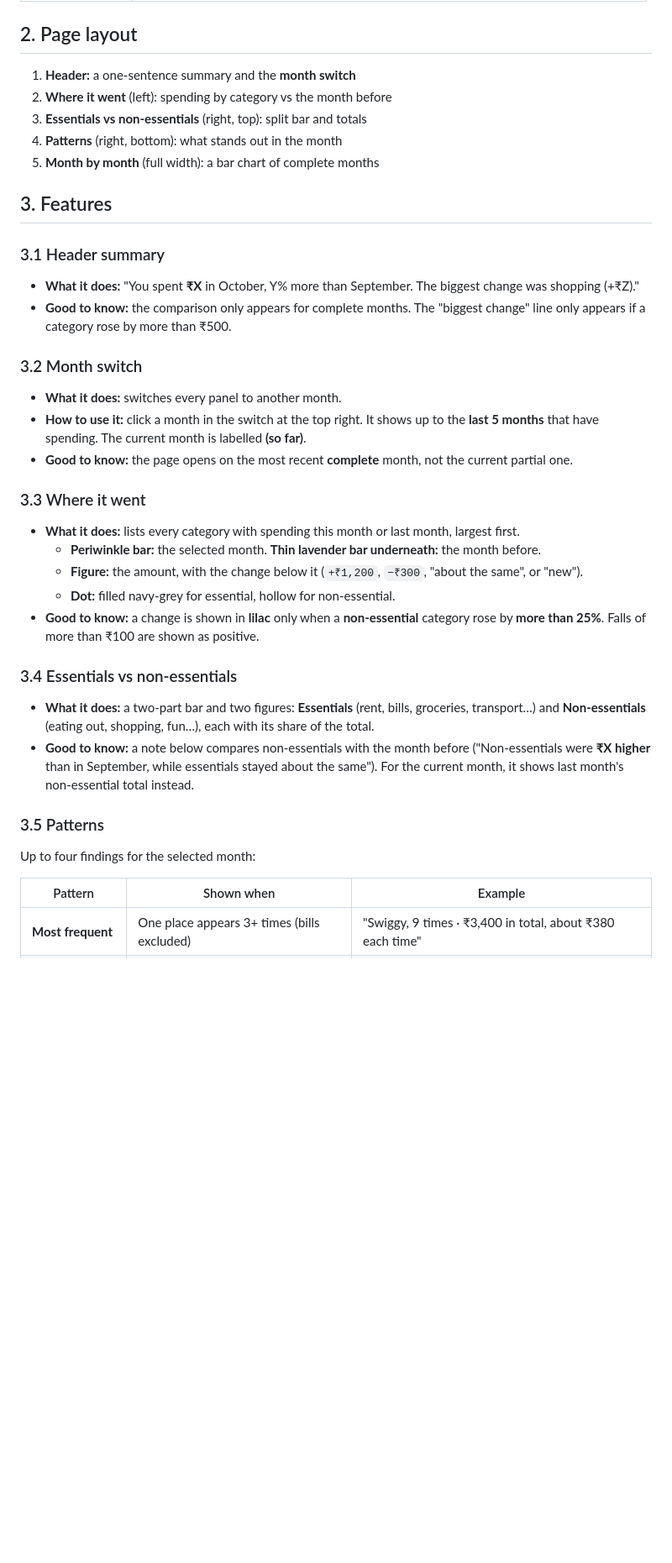
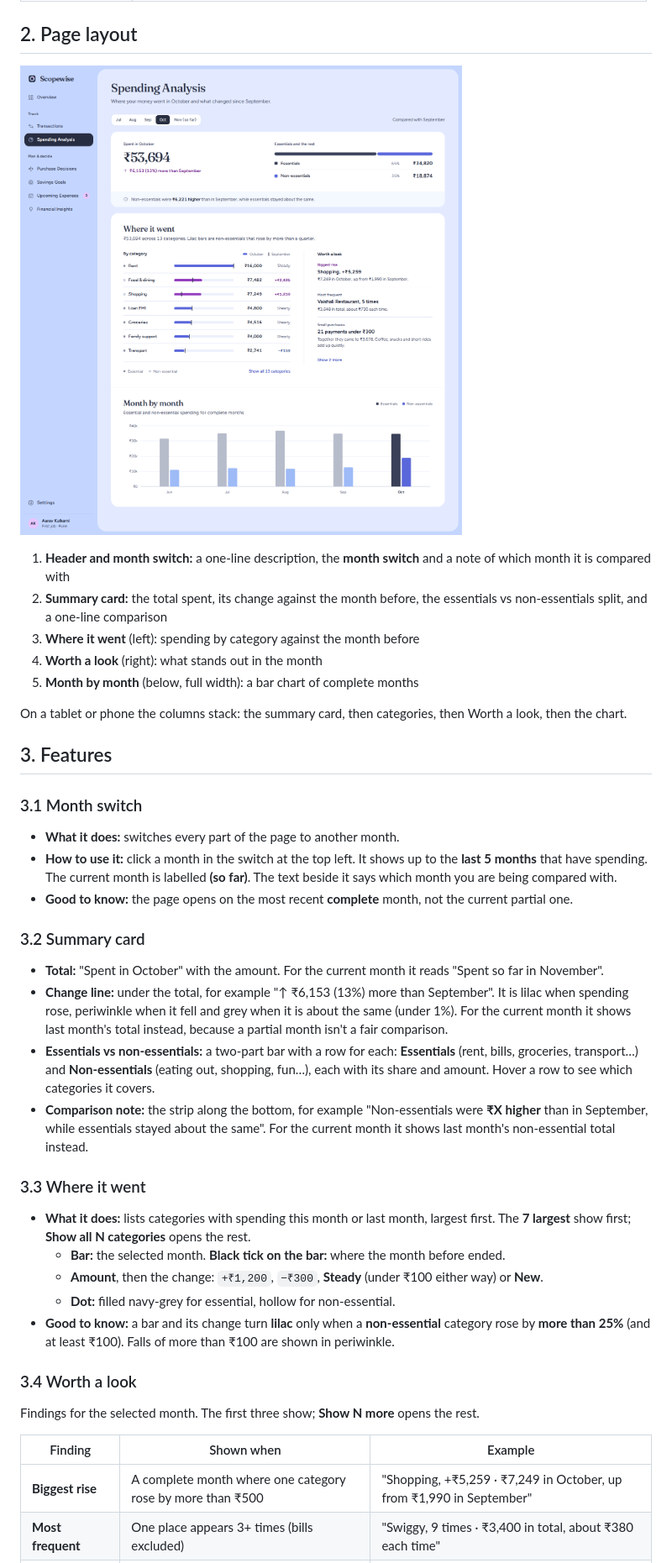
Before and after one commit to anjalir552/personal-finance-tracker, a Markdown page: docs/handbook/04-spending-analysis.md, the part around one of its changes. Shown at 84% size. Drawn GitHub-style; pictures changed too: docs/screenshots/spending.png; blank space fills up the shorter version.

Commit message:
Update spending analysis handbook chapter and screenshot

```diff
--- a/docs/handbook/04-spending-analysis.md
+++ b/docs/handbook/04-spending-analysis.md
@@ -14,39 +14,42 @@
 
 ## 2. Page layout
 
-1. **Header:** a one-sentence summary and the **month switch**
-2. **Where it went** (left): spending by category vs the month before
-3. **Essentials vs non-essentials** (right, top): split bar and totals
-4. **Patterns** (right, bottom): what stands out in the month
-5. **Month by month** (full width): a bar chart of complete months
+![The Spending Analysis page](../screenshots/spending.png)
+
+1. **Header and month switch:** a one-line description, the **month switch** and a note of which month it is compared with
+2. **Summary card:** the total spent, its change against the month before, the essentials vs non-essentials split, and a one-line comparison
+3. **Where it went** (left): spending by category against the month before
+4. **Worth a look** (right): what stands out in the month
+5. **Month by month** (below, full width): a bar chart of complete months
+
+On a tablet or phone the columns stack: the summary card, then categories, then Worth a look, then the chart.
 
 ## 3. Features
 
-### 3.1 Header summary
-- **What it does:** "You spent **₹X** in October, Y% more than September. The biggest change was shopping (+₹Z)."
-- **Good to know:** the comparison only appears for complete months. The "biggest change" line only appears if a category rose by more than ₹500.
-
-### 3.2 Month switch
-- **What it does:** switches every panel to another month.
-- **How to use it:** click a month in the switch at the top right. It shows up to the **last 5 months** that have spending. The current month is labelled **(so far)**.
+### 3.1 Month switch
+- **What it does:** switches every part of the page to another month.
+- **How to use it:** click a month in the switch at the top left. It shows up to the **last 5 months** that have spending. The current month is labelled **(so far)**. The text beside it says which month you are being compared with.
 - **Good to know:** the page opens on the most recent **complete** month, not the current partial one.
 
+### 3.2 Summary card
+- **Total:** "Spent in October" with the amount. For the current month it reads "Spent so far in November".
+- **Change line:** under the total, for example "↑ ₹6,153 (13%) more than September". It is lilac when spending rose, periwinkle when it fell and grey when it is about the same (under 1%). For the current month it shows last month's total instead, because a partial month isn't a fair comparison.
+- **Essentials vs non-essentials:** a two-part bar with a row for each: **Essentials** (rent, bills, groceries, transport…) and **Non-essentials** (eating out, shopping, fun…), each with its share and amount. Hover a row to see which categories it covers.
+- **Comparison note:** the strip along the bottom, for example "Non-essentials were **₹X higher** than in September, while essentials stayed about the same". For the current month it shows last month's non-essential total instead.
+
 ### 3.3 Where it went
-- **What it does:** lists every category with spending this month or last month, largest first.
-  - **Periwinkle bar:** the selected month. **Thin lavender bar underneath:** the month before.
-  - **Figure:** the amount, with the change below it (`+₹1,200`, `−₹300`, "about the same", or "new").
+- **What it does:** lists categories with spending this month or last month, largest first. The **7 largest** show first; **Show all N categories** opens the rest.
+  - **Bar:** the selected month. **Black tick on the bar:** where the month before ended.
+  - **Amount**, then the change: `+₹1,200`, `−₹300`, **Steady** (under ₹100 either way) or **New**.
   - **Dot:** filled navy-grey for essential, hollow for non-essential.
-- **Good to know:** a change is shown in **lilac** only when a **non-essential** category rose by **more than 25%**. Falls of more than ₹100 are shown as positive.
+- **Good to know:** a bar and its change turn **lilac** only when a **non-essential** category rose by **more than 25%** (and at least ₹100). Falls of more than ₹100 are shown in periwinkle.
 
-### 3.4 Essentials vs non-essentials
-- **What it does:** a two-part bar and two figures: **Essentials** (rent, bills, groceries, transport…) and **Non-essentials** (eating out, shopping, fun…), each with its share of the total.
-- **Good to know:** a note below compares non-essentials with the month before ("Non-essentials were **₹X higher** than in September, while essentials stayed about the same"). For the current month, it shows last month's non-essential total instead.
+### 3.4 Worth a look
+Findings for the selected month. The first three show; **Show N more** opens the rest.
 
-### 3.5 Patterns
-Up to four findings for the selected month:
-
-| Pattern | Shown when | Example |
+| Finding | Shown when | Example |
 |---|---|---|
+| **Biggest rise** | A complete month where one category rose by more than ₹500 | "Shopping, +₹5,259 · ₹7,249 in October, up from ₹1,990 in September" |
 | **Most frequent** | One place appears 3+ times (bills excluded) | "Swiggy, 9 times · ₹3,400 in total, about ₹380 each time" |
 | **Small purchases** | 5+ payments under ₹300 | "14 payments under ₹300 · together …" |
 | **Weekends** | Any flexible spending | "42% of flexible spending" happened on Saturday or Sunday |
```
Also changed, not shown: other parts of docs/handbook/04-spending-analysis.md (+7 -7 lines).
